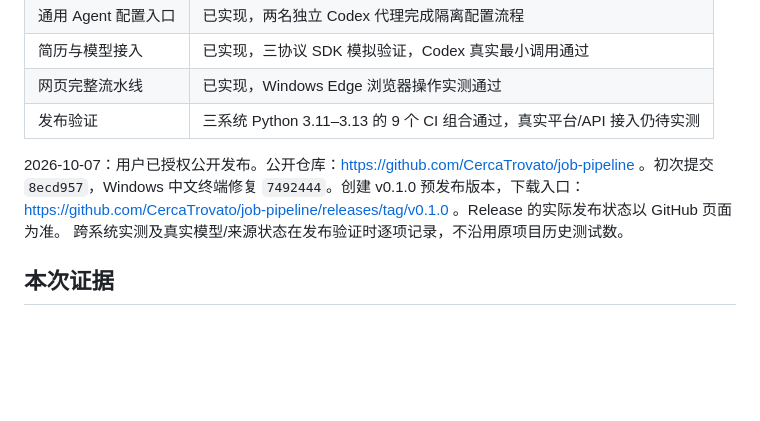
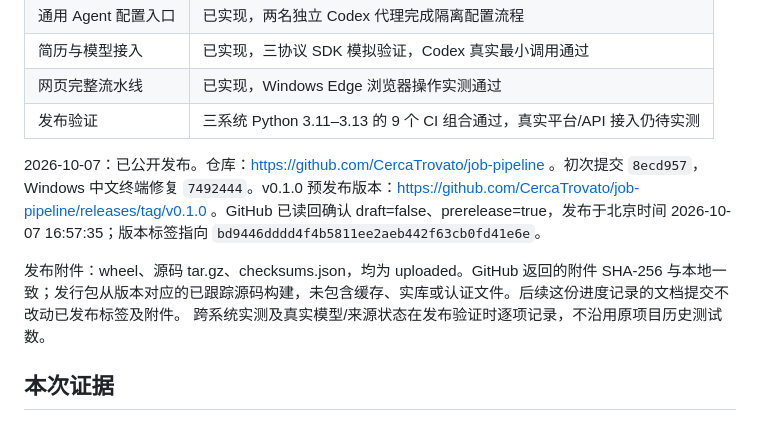
Before and after one commit to CercaTrovato/job-pipeline, a Markdown page: docs/PROGRESS.md, the part around the change. Rendered like a GitHub page; blank space fills up the shorter version.

Commit message:
docs: 记录首个预发布版本的发布验收结果

```diff
--- a/docs/PROGRESS.md
+++ b/docs/PROGRESS.md
@@ -10,7 +10,9 @@
 | 网页完整流水线 | 已实现，Windows Edge 浏览器操作实测通过 |
 | 发布验证 | 三系统 Python 3.11–3.13 的 9 个 CI 组合通过，真实平台/API 接入仍待实测 |
 
-2026-10-07：用户已授权公开发布。公开仓库：https://github.com/CercaTrovato/job-pipeline 。初次提交 `8ecd957`，Windows 中文终端修复 `7492444`。创建 v0.1.0 预发布版本，下载入口：https://github.com/CercaTrovato/job-pipeline/releases/tag/v0.1.0 。Release 的实际发布状态以 GitHub 页面为准。
+2026-10-07：已公开发布。仓库：https://github.com/CercaTrovato/job-pipeline 。初次提交 `8ecd957`，Windows 中文终端修复 `7492444`。v0.1.0 预发布版本：https://github.com/CercaTrovato/job-pipeline/releases/tag/v0.1.0 。GitHub 已读回确认 draft=false、prerelease=true，发布于北京时间 2026-10-07 16:57:35；版本标签指向 `bd9446dddd4f4b5811ee2aeb442f63cb0fd41e6e`。
+
+发布附件：wheel、源码 tar.gz、checksums.json，均为 uploaded。GitHub 返回的附件 SHA-256 与本地一致；发行包从版本对应的已跟踪源码构建，未包含缓存、实库或认证文件。后续这份进度记录的文档提交不改动已发布标签及附件。
 跨系统实测及真实模型/来源状态在发布验证时逐项记录，不沿用原项目历史测试数。
 
 ## 本次证据
```
